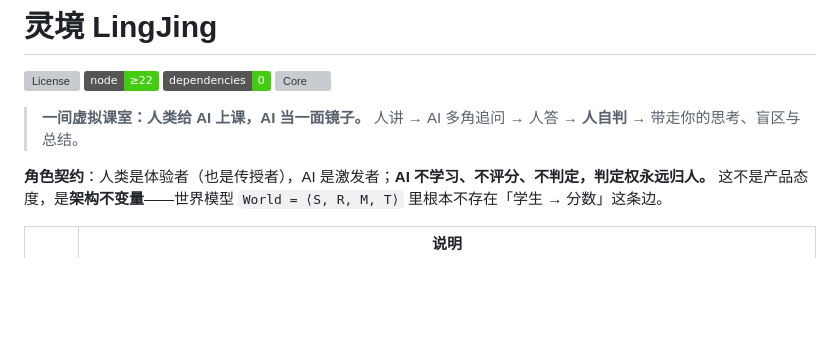
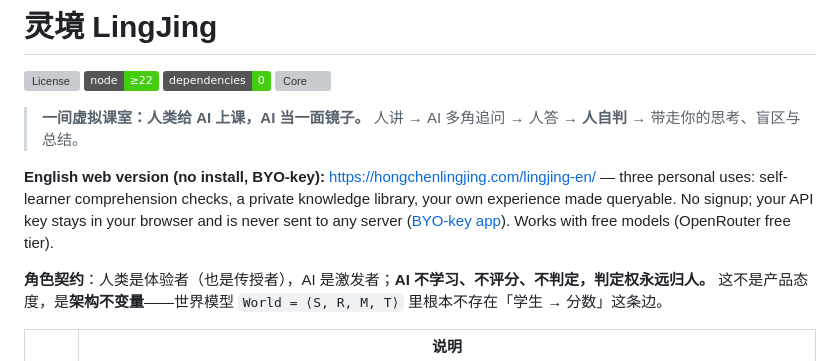
Before and after one commit to genesis-plan/lingjing, a Markdown page: README.md, the part around the change. Drawn GitHub-style; badges without logos; blank space fills up the shorter version; grey boxes are pictures that could not be loaded.

Commit message:
docs: restore English web version entry (LingJing back online; takedown was meant for LingNao)

```diff
--- a/README.md
+++ b/README.md
@@ -8,6 +8,7 @@
 > **一间虚拟课室：人类给 AI 上课，AI 当一面镜子。**
 > 人讲 → AI 多角追问 → 人答 → **人自判** → 带走你的思考、盲区与总结。
 
+**English web version (no install, BYO-key):** <https://hongchenlingjing.com/lingjing-en/> — three personal uses: self-learner comprehension checks, a private knowledge library, your own experience made queryable. No signup; your API key stays in your browser and is never sent to any server ([BYO-key app](https://hongchenlingjing.com/lingjing-en/llm-byo.html)). Works with free models (OpenRouter free tier).
 
 **角色契约**：人类是体验者（也是传授者），AI 是激发者；**AI 不学习、不评分、不判定，判定权永远归人。**
 这不是产品态度，是**架构不变量**——世界模型 `World = ⟨S, R, M, T⟩` 里根本不存在「学生 → 分数」这条边。
```
